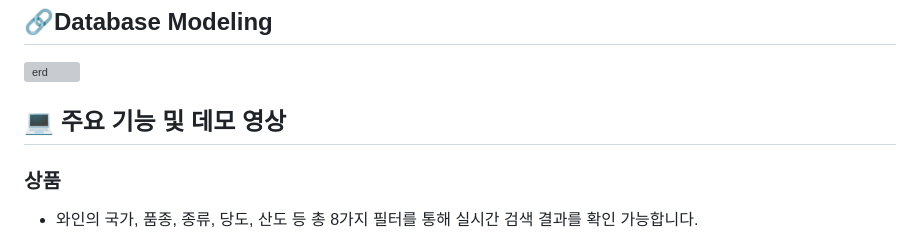
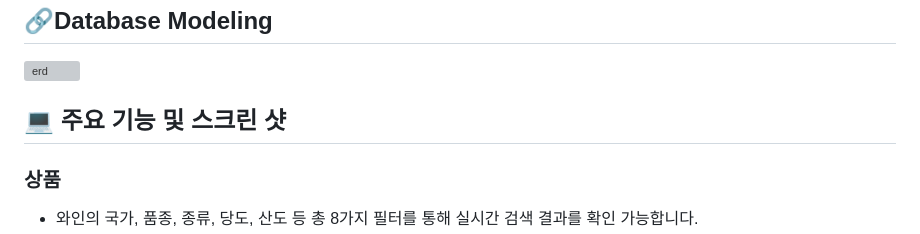
Before and after one commit to rohmantique/H-Wine, a Markdown page: README.md, the part around one of its changes. GitHub-like rendering; grey boxes are pictures that could not be loaded.

```diff
--- a/README.md
+++ b/README.md
@@ -63,7 +63,7 @@
 
 
 
-## 💻 주요 기능 및 데모 영상
+## 💻 주요 기능 및 스크린 샷
 
 ### **상품**
 
```
Also changed, not shown: other parts of README.md (+1 -1 lines).
